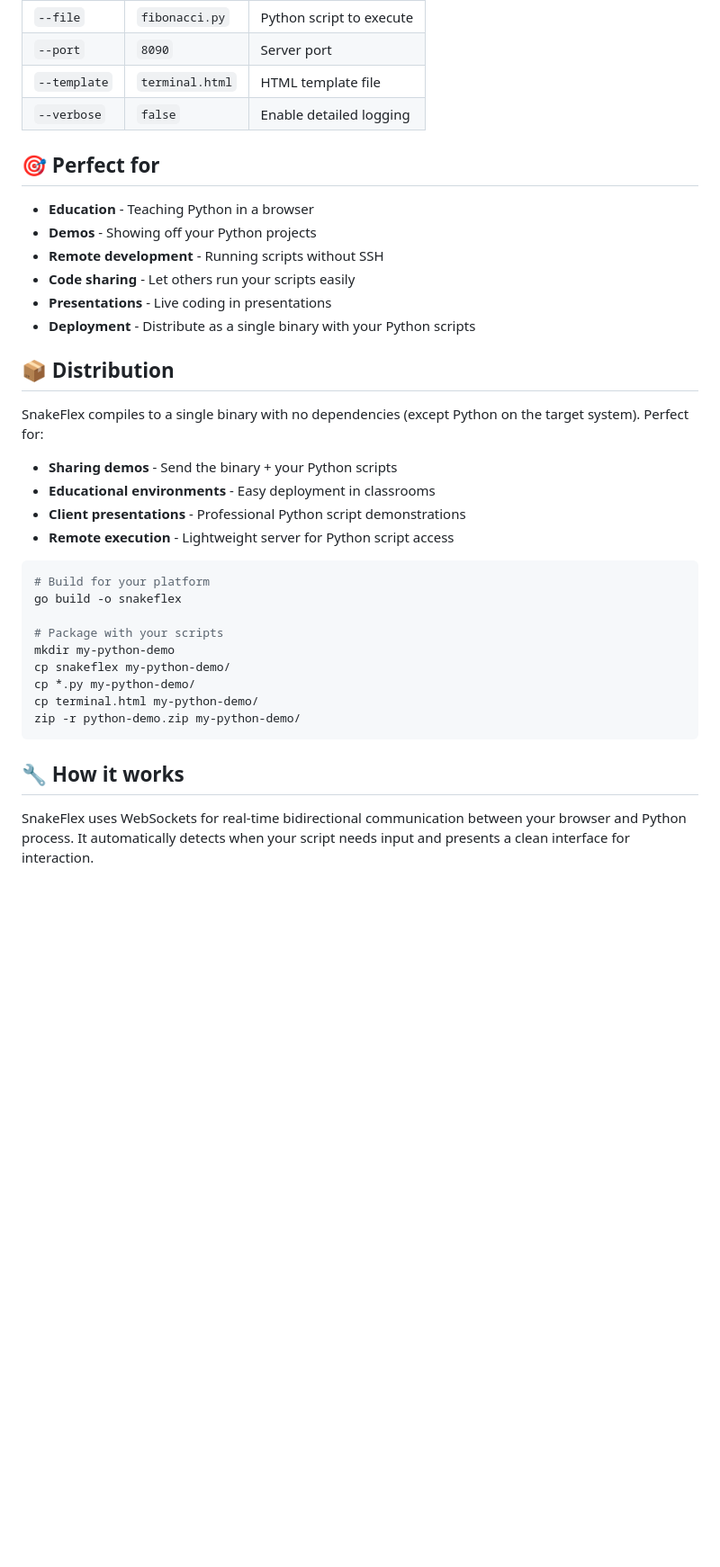
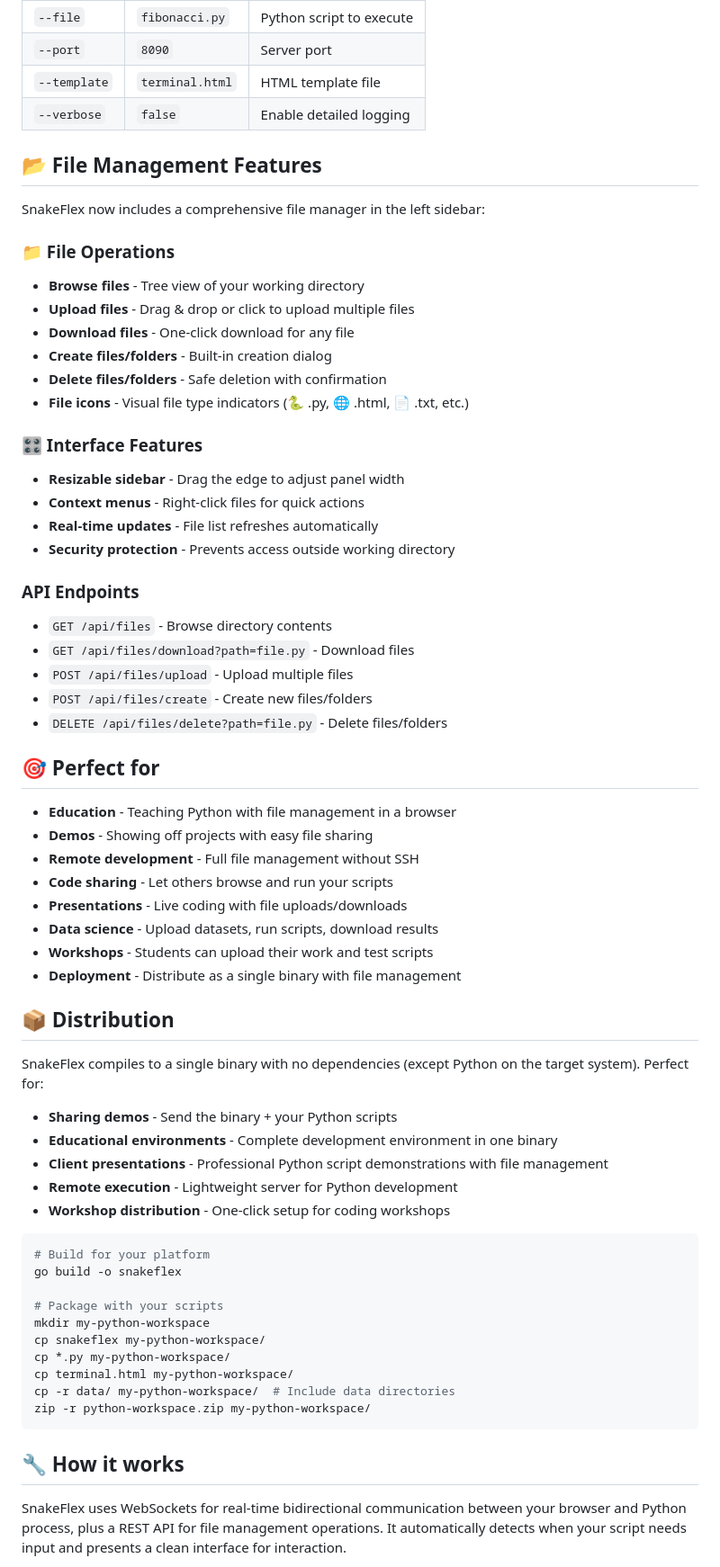
Before and after one commit to Sinamirshahi/snakeflex, a Markdown page: README.md, the part around one of its changes. Shown at 90% size. GitHub-like rendering; blank space fills up the shorter version.

````diff
--- a/README.md
+++ b/README.md
@@ -96,37 +98,66 @@ snakeflex.exe --file script.py
 | `--template` | `terminal.html` | HTML template file       |
 | `--verbose`  | `false`         | Enable detailed logging  |
 
+## 📂 File Management Features
+
+SnakeFlex now includes a comprehensive file manager in the left sidebar:
+
+### **📁 File Operations**
+* **Browse files** - Tree view of your working directory
+* **Upload files** - Drag & drop or click to upload multiple files
+* **Download files** - One-click download for any file
+* **Create files/folders** - Built-in creation dialog
+* **Delete files/folders** - Safe deletion with confirmation
+* **File icons** - Visual file type indicators (🐍 .py, 🌐 .html, 📄 .txt, etc.)
+
+### **🎛️ Interface Features**
+* **Resizable sidebar** - Drag the edge to adjust panel width
+* **Context menus** - Right-click files for quick actions
+* **Real-time updates** - File list refreshes automatically
+* **Security protection** - Prevents access outside working directory
+
+### **API Endpoints**
+* `GET /api/files` - Browse directory contents
+* `GET /api/files/download?path=file.py` - Download files
+* `POST /api/files/upload` - Upload multiple files
+* `POST /api/files/create` - Create new files/folders
+* `DELETE /api/files/delete?path=file.py` - Delete files/folders
+
 ## 🎯 Perfect for
 
-* **Education** - Teaching Python in a browser
-* **Demos** - Showing off your Python projects
-* **Remote development** - Running scripts without SSH
-* **Code sharing** - Let others run your scripts easily
-* **Presentations** - Live coding in presentations
-* **Deployment** - Distribute as a single binary with your Python scripts
+* **Education** - Teaching Python with file management in a browser
+* **Demos** - Showing off projects with easy file sharing
+* **Remote development** - Full file management without SSH
+* **Code sharing** - Let others browse and run your scripts
+* **Presentations** - Live coding with file uploads/downloads
+* **Data science** - Upload datasets, run scripts, download results
+* **Workshops** - Students can upload their work and test scripts
+* **Deployment** - Distribute as a single binary with file management
 
 ## 📦 Distribution
 
 SnakeFlex compiles to a single binary with no dependencies (except Python on the target system). Perfect for:
 
 * **Sharing demos** - Send the binary + your Python scripts
-* **Educational environments** - Easy deployment in classrooms
-* **Client presentations** - Professional Python script demonstrations
-* **Remote execution** - Lightweight server for Python script access
+* **Educational environments** - Complete development environment in one binary
+* **Client presentations** - Professional Python script demonstrations with file management
+* **Remote execution** - Lightweight server for Python development
+* **Workshop distribution** - One-click setup for coding workshops
 
 ```bash
 # Build for your platform
 go build -o snakeflex
 
 # Package with your scripts
-mkdir my-python-demo
-cp snakeflex my-python-demo/
-cp *.py my-python-demo/
-cp terminal.html my-python-demo/
-zip -r python-demo.zip my-python-demo/
+mkdir my-python-workspace
+cp snakeflex my-python-workspace/
+cp *.py my-python-workspace/
+cp terminal.html my-python-workspace/
+cp -r data/ my-python-workspace/  # Include data directories
+zip -r python-workspace.zip my-python-workspace/
 ```
 
 ## 🔧 How it works
 
-SnakeFlex uses WebSockets for real-time bidirectional communication between your browser and Python process. It automatically detects when your script needs input and presents a clean interface for interaction.
+SnakeFlex uses WebSockets for real-time bidirectional communication between your browser and Python process, plus a REST API for file management operations. It automatically detects when your script needs input and presents a clean interface for interaction.
 
````
Also changed, not shown: other parts of README.md (+65 -11 lines).
